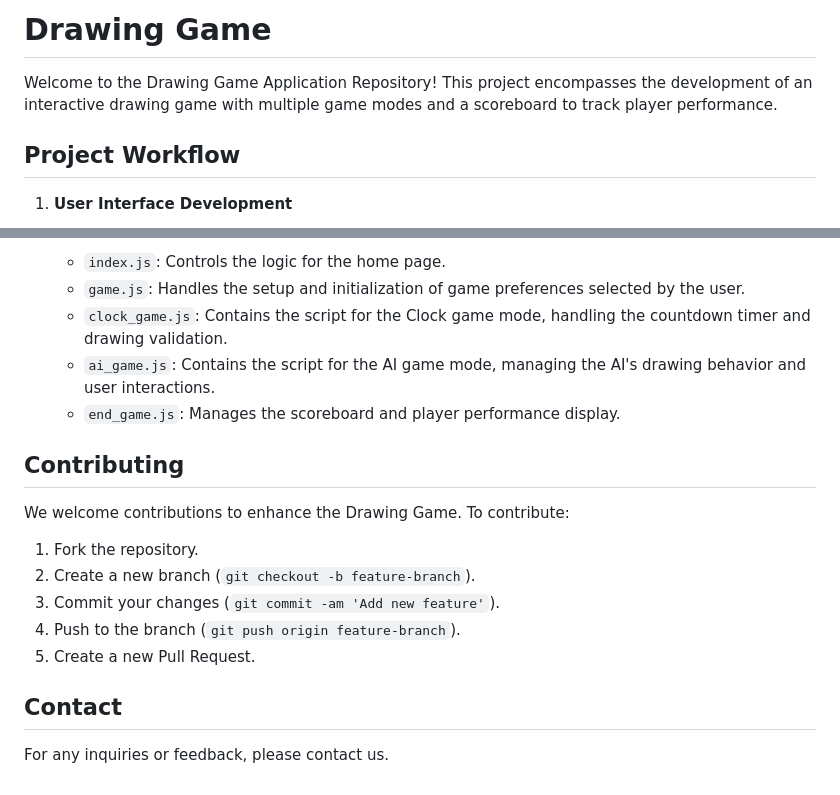
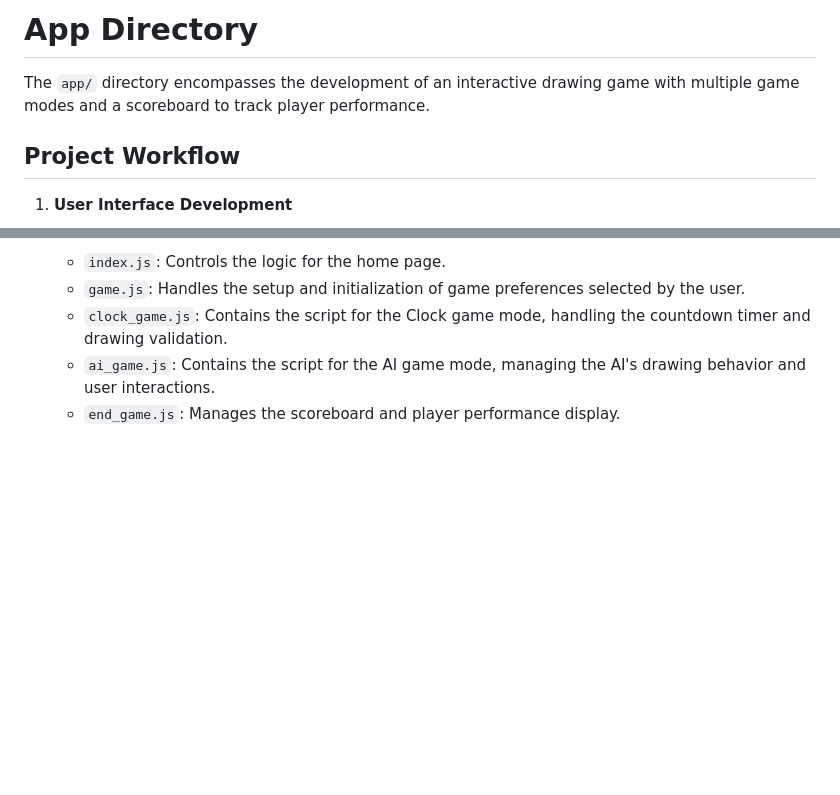
Before and after one commit to mlengineershub/QuickDraw-API, a Markdown page: app/README.md, 2 parts joined by grey strips. GitHub-like rendering; blank space fills up the shorter version.

Commit message:
app readme updated

```diff
--- a/app/README.md
+++ b/app/README.md
@@ -1,6 +1,6 @@
-# Drawing Game
+# App Directory
 
-Welcome to the Drawing Game Application Repository! This project encompasses the development of an interactive drawing game with multiple game modes and a scoreboard to track player performance.
+The `app/` directory encompasses the development of an interactive drawing game with multiple game modes and a scoreboard to track player performance.
 
 ## Project Workflow
 
@@ -63,17 +63,3 @@ Welcome to the Drawing Game Application Repository! This project encompasses the
     - `clock_game.js`: Contains the script for the Clock game mode, handling the countdown timer and drawing validation.
     - `ai_game.js`: Contains the script for the AI game mode, managing the AI's drawing behavior and user interactions.
     - `end_game.js`: Manages the scoreboard and player performance display.
-
-## Contributing
-
-We welcome contributions to enhance the Drawing Game. To contribute:
-
-1. Fork the repository.
-2. Create a new branch (`git checkout -b feature-branch`).
-3. Commit your changes (`git commit -am 'Add new feature'`).
-4. Push to the branch (`git push origin feature-branch`).
-5. Create a new Pull Request.
-
-## Contact
-
-For any inquiries or feedback, please contact us.
```
